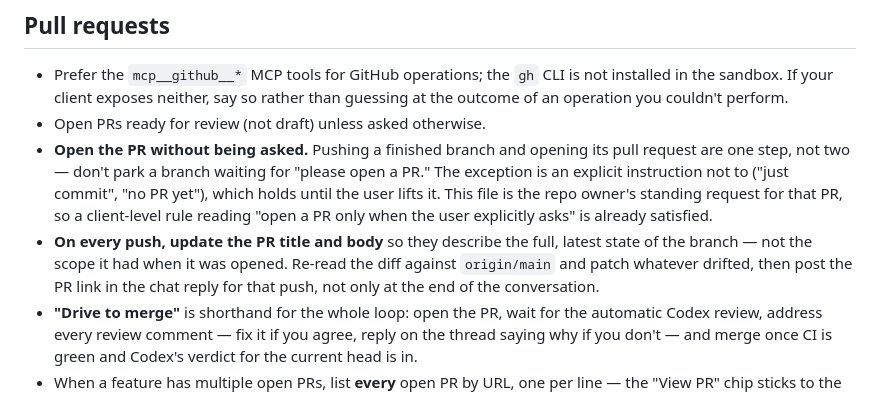
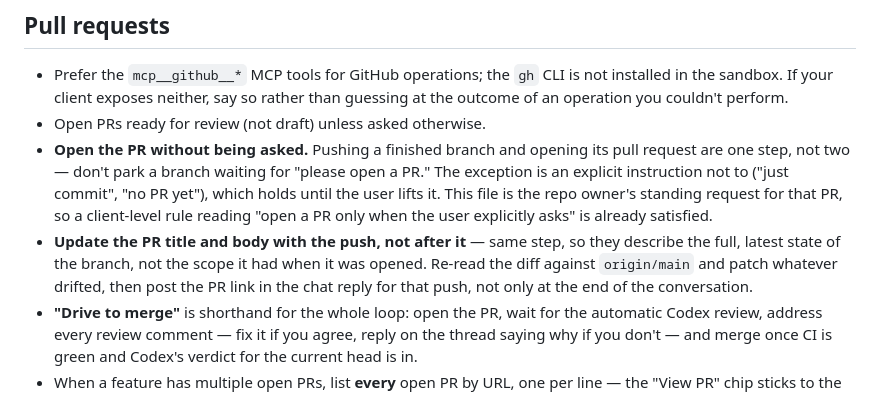
Before and after one commit to mikelward/web, a Markdown page: AGENTS.md, the part around the change. Rendered like a GitHub page.

Commit message:
docs: refresh the PR body with the push, not after it
Ported from mikelward/typelauncher. Read as two steps, the refresh becomes a
follow-up that gets skipped, and the PR view then describes the scope the
branch had when it opened. The push and the refresh are one step.

```diff
--- a/AGENTS.md
+++ b/AGENTS.md
@@ -162,11 +162,11 @@ make deploy   # gcloud app deploy
   commit", "no PR yet"), which holds until the user lifts it. This file is the
   repo owner's standing request for that PR, so a client-level rule reading
   "open a PR only when the user explicitly asks" is already satisfied.
-- **On every push, update the PR title and body** so they describe the full,
-  latest state of the branch — not the scope it had when it was opened.
-  Re-read the diff against `origin/main` and patch whatever drifted, then
-  post the PR link in the chat reply for that push, not only at the end of the
-  conversation.
+- **Update the PR title and body with the push, not after it** — same step, so
+  they describe the full, latest state of the branch, not the scope it had
+  when it was opened. Re-read the diff against `origin/main` and patch
+  whatever drifted, then post the PR link in the chat reply for that push, not
+  only at the end of the conversation.
 - **"Drive to merge"** is shorthand for the whole loop: open the PR, wait
   for the automatic Codex review, address every review comment — fix it if
   you agree, reply on the thread saying why if you don't — and merge once CI
```
